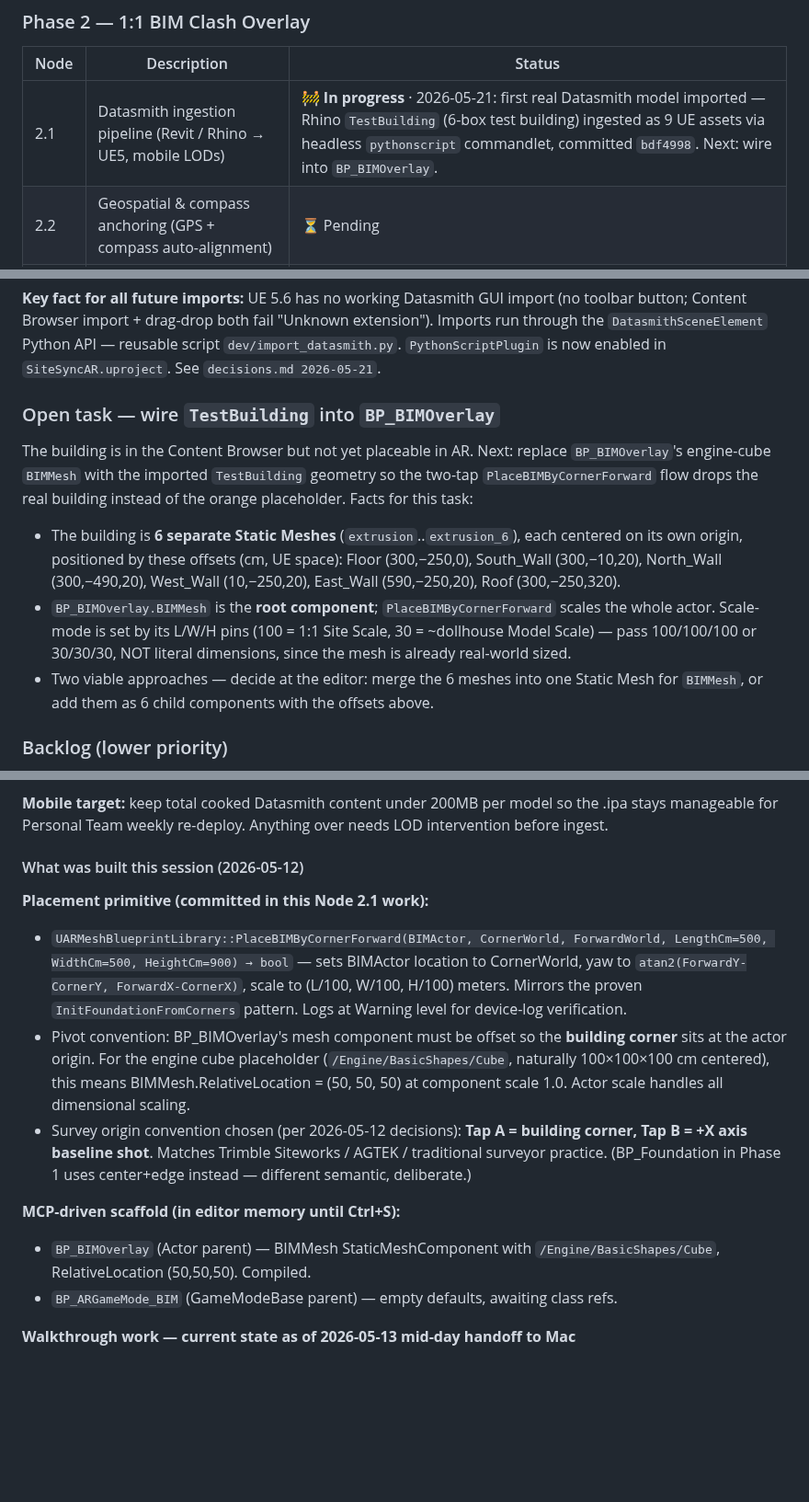
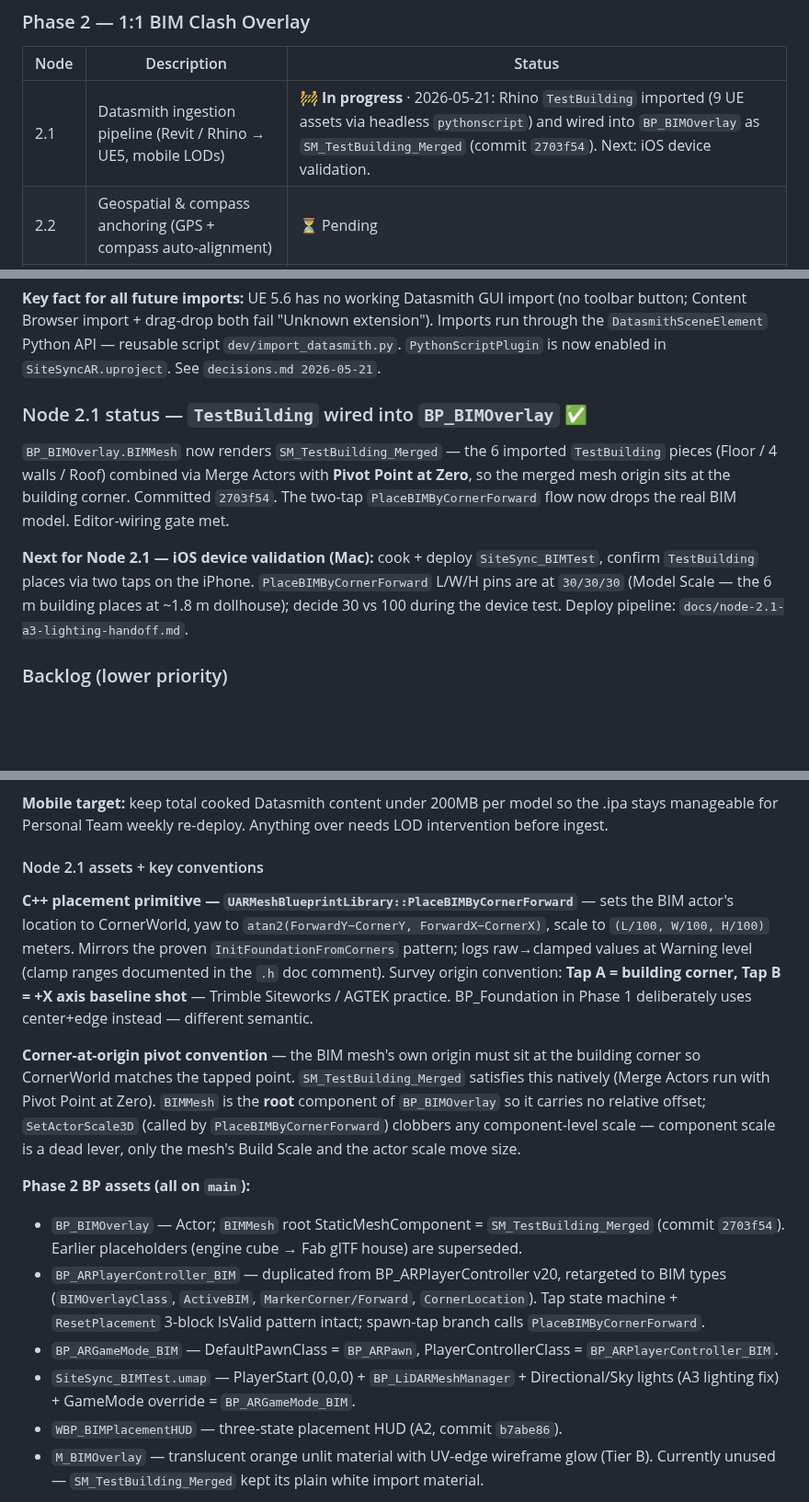
Before and after one commit to jamesrusso12/SiteSync-AR, a Markdown page: CLAUDE.md, 3 parts joined by grey strips. Shown at 92% size. GitHub-like rendering; blank space fills up the shorter version.

Commit message:
docs(node-2.1): clean up stale Node 2.1 section in CLAUDE.md
The Node 2.1 section had layered handoff cruft reading as current state:

- "Open task — wire TestBuilding into BP_BIMOverlay" → replaced with
  done-status (commit 2703f54) + next step (iOS device validation).
- Node Status table row → reflects TestBuilding wired, next is device
  validation.
- Stale "BIMMesh = engine cube, RelativeLocation (50,50,50)" references
  → removed; BIMMesh now holds SM_TestBuilding_Merged and is the root
  component (no relative offset). Pivot convention rewritten generically.
- Obsolete "2026-05-13 mid-day handoff" block (✅ DONE / ⚠️ BROKEN /
  ⏳ pending) → deleted; every item (BeginPlay restore, GameMode parent
  re-create, SiteSync_BIMTest creation) was resolved weeks ago. Condensed
  to a one-line build-history note that preserves the one reusable
  gotcha (chongdashu create_blueprint doesn't honor parent_class).
- "Open scope items (deferred)" → deleted; WBP_BIMPlacementHUD and the
  real-BIM import are both done, cook-size check already in the Backlog.

Net: the Node 2.1 section now describes current state, not a three-week
trail of superseded handoffs. Known follow-up left for James: the
"Pre-Tuesday goal / Tier A / Tier B" section still carries hard demo-
deadline framing that decisions.md 2026-05-19 said to soften.

Co-Authored-By: Claude Opus 4.7 (1M context) <noreply@anthropic.com>

```diff
--- a/CLAUDE.md
+++ b/CLAUDE.md
@@ -119,7 +119,7 @@ Two-phase iOS AR app for AEC (Architecture, Engineering, Construction) professio
 
 | Node | Description | Status |
 |---|---|---|
-| 2.1 | Datasmith ingestion pipeline (Revit / Rhino → UE5, mobile LODs) | 🚧 **In progress** · 2026-05-21: first real Datasmith model imported — Rhino `TestBuilding` (6-box test building) ingested as 9 UE assets via headless `pythonscript` commandlet, committed `bdf4998`. Next: wire into `BP_BIMOverlay`. |
+| 2.1 | Datasmith ingestion pipeline (Revit / Rhino → UE5, mobile LODs) | 🚧 **In progress** · 2026-05-21: Rhino `TestBuilding` imported (9 UE assets via headless `pythonscript`) and wired into `BP_BIMOverlay` as `SM_TestBuilding_Merged` (commit `2703f54`). Next: iOS device validation. |
 | 2.2 | Geospatial & compass anchoring (GPS + compass auto-alignment) | ⏳ Pending |
 | 2.3 | Engineering clash interface (MEP layer toggles + clash highlighting) | ⏳ Pending |
 
@@ -586,12 +586,11 @@ Consolidated quick-reference index of bugs / workflow snags hit during developme
 
 **Key fact for all future imports:** UE 5.6 has no working Datasmith GUI import (no toolbar button; Content Browser import + drag-drop both fail "Unknown extension"). Imports run through the `DatasmithSceneElement` Python API — reusable script `dev/import_datasmith.py`. `PythonScriptPlugin` is now enabled in `SiteSyncAR.uproject`. See `decisions.md 2026-05-21`.
 
-### Open task — wire `TestBuilding` into `BP_BIMOverlay`
+### Node 2.1 status — `TestBuilding` wired into `BP_BIMOverlay` ✅
 
-The building is in the Content Browser but not yet placeable in AR. Next: replace `BP_BIMOverlay`'s engine-cube `BIMMesh` with the imported `TestBuilding` geometry so the two-tap `PlaceBIMByCornerForward` flow drops the real building instead of the orange placeholder. Facts for this task:
-- The building is **6 separate Static Meshes** (`extrusion`..`extrusion_6`), each centered on its own origin, positioned by these offsets (cm, UE space): Floor (300,−250,0), South_Wall (300,−10,20), North_Wall (300,−490,20), West_Wall (10,−250,20), East_Wall (590,−250,20), Roof (300,−250,320).
-- `BP_BIMOverlay.BIMMesh` is the **root component**; `PlaceBIMByCornerForward` scales the whole actor. Scale-mode is set by its L/W/H pins (100 = 1:1 Site Scale, 30 = ~dollhouse Model Scale) — pass 100/100/100 or 30/30/30, NOT literal dimensions, since the mesh is already real-world sized.
-- Two viable approaches — decide at the editor: merge the 6 meshes into one Static Mesh for `BIMMesh`, or add them as 6 child components with the offsets above.
+`BP_BIMOverlay.BIMMesh` now renders `SM_TestBuilding_Merged` — the 6 imported `TestBuilding` pieces (Floor / 4 walls / Roof) combined via Merge Actors with **Pivot Point at Zero**, so the merged mesh origin sits at the building corner. Committed `2703f54`. The two-tap `PlaceBIMByCornerForward` flow now drops the real BIM model. Editor-wiring gate met.
+
+**Next for Node 2.1 — iOS device validation (Mac):** cook + deploy `SiteSync_BIMTest`, confirm `TestBuilding` places via two taps on the iPhone. `PlaceBIMByCornerForward` L/W/H pins are at `30/30/30` (Model Scale — the 6 m building places at ~1.8 m dollhouse); decide 30 vs 100 during the device test. Deploy pipeline: `docs/node-2.1-a3-lighting-handoff.md`.
 
 ### Backlog (lower priority)
 1. ✅ **C++ logging hygiene pass** — done 2026-05-21, commit `0c38146` (deployed to device). `PlaceBIMByCornerForward` / `InitFoundationFromCorners` / `CalculateCutFillVolumes` now log raw→clamped values; clamp ranges documented in `ARMeshBlueprintLibrary.h` doc comments.
@@ -686,16 +685,17 @@ Rely on UE5 auto-LOD on import (Datasmith importer's "Generate Lightmap UVs" + "
 
 **Mobile target:** keep total cooked Datasmith content under 200MB per model so the .ipa stays manageable for Personal Team weekly re-deploy. Anything over needs LOD intervention before ingest.
 
-#### What was built this session (2026-05-12)
+#### Node 2.1 assets + key conventions
 
-**Placement primitive (committed in this Node 2.1 work):**
-- `UARMeshBlueprintLibrary::PlaceBIMByCornerForward(BIMActor, CornerWorld, ForwardWorld, LengthCm=500, WidthCm=500, HeightCm=900) → bool` — sets BIMActor location to CornerWorld, yaw to `atan2(ForwardY-CornerY, ForwardX-CornerX)`, scale to (L/100, W/100, H/100) meters. Mirrors the proven `InitFoundationFromCorners` pattern. Logs at Warning level for device-log verification.
-- Pivot convention: BP_BIMOverlay's mesh component must be offset so the **building corner** sits at the actor origin. For the engine cube placeholder (`/Engine/BasicShapes/Cube`, naturally 100×100×100 cm centered), this means BIMMesh.RelativeLocation = (50, 50, 50) at component scale 1.0. Actor scale handles all dimensional scaling.
-- Survey origin convention chosen (per 2026-05-12 decisions): **Tap A = building corner, Tap B = +X axis baseline shot**. Matches Trimble Siteworks / AGTEK / traditional surveyor practice. (BP_Foundation in Phase 1 uses center+edge instead — different semantic, deliberate.)
+**C++ placement primitive — `UARMeshBlueprintLibrary::PlaceBIMByCornerForward`** — sets the BIM actor's location to CornerWorld, yaw to `atan2(ForwardY−CornerY, ForwardX−CornerX)`, scale to `(L/100, W/100, H/100)` meters. Mirrors the proven `InitFoundationFromCorners` pattern; logs raw→clamped values at Warning level (clamp ranges documented in the `.h` doc comment). Survey origin convention: **Tap A = building corner, Tap B = +X axis baseline shot** — Trimble Siteworks / AGTEK practice. BP_Foundation in Phase 1 deliberately uses center+edge instead — different semantic.
 
-**MCP-driven scaffold (in editor memory until Ctrl+S):**
-- `BP_BIMOverlay` (Actor parent) — BIMMesh StaticMeshComponent with `/Engine/BasicShapes/Cube`, RelativeLocation (50,50,50). Compiled.
-- `BP_ARGameMode_BIM` (GameModeBase parent) — empty defaults, awaiting class refs.
+**Corner-at-origin pivot convention** — the BIM mesh's own origin must sit at the building corner so CornerWorld matches the tapped point. `SM_TestBuilding_Merged` satisfies this natively (Merge Actors run with Pivot Point at Zero). `BIMMesh` is the **root** component of `BP_BIMOverlay` so it carries no relative offset; `SetActorScale3D` (called by `PlaceBIMByCornerForward`) clobbers any component-level scale — component scale is a dead lever, only the mesh's Build Scale and the actor scale move size.
 
-**Walkthrough work — current state as of 2026-05-13 mid-day handoff to Mac**
+**Phase 2 BP assets (all on `main`):**
+- `BP_BIMOverlay` — Actor; `BIMMesh` root StaticMeshComponent = `SM_TestBuilding_Merged` (commit `2703f54`). Earlier placeholders (engine cube → Fab glTF house) are superseded.
+- `BP_ARPlayerController_BIM` — duplicated from BP_ARPlayerController v20, retargeted to BIM types (`BIMOverlayClass`, `ActiveBIM`, `MarkerCorner/Forward`, `CornerLocation`). Tap state machine + `ResetPlacement` 3-block IsValid pattern intact; spawn-tap branch calls `PlaceBIMByCornerForward`.
+- `BP_ARGameMode_BIM` — DefaultPawnClass = `BP_ARPawn`, PlayerControllerClass = `BP_ARPlayerController_BIM`.
+- `SiteSync_BIMTest.umap` — PlayerStart (0,0,0) + `BP_LiDARMeshManager` + Directional/Sky lights (A3 lighting fix) + GameMode override = `BP_ARGameMode_BIM`.
+- `WBP_BIMPlacementHUD` — three-state placement HUD (A2, commit `b7abe86`).
+- `M_BIMOverlay` — translucent orange unlit material with UV-edge wireframe glow (Tier B). Currently unused — `SM_TestBuilding_Merged` kept its plain white import material.
 
```
Also changed, not shown: other parts of CLAUDE.md (+1 -24 lines).
